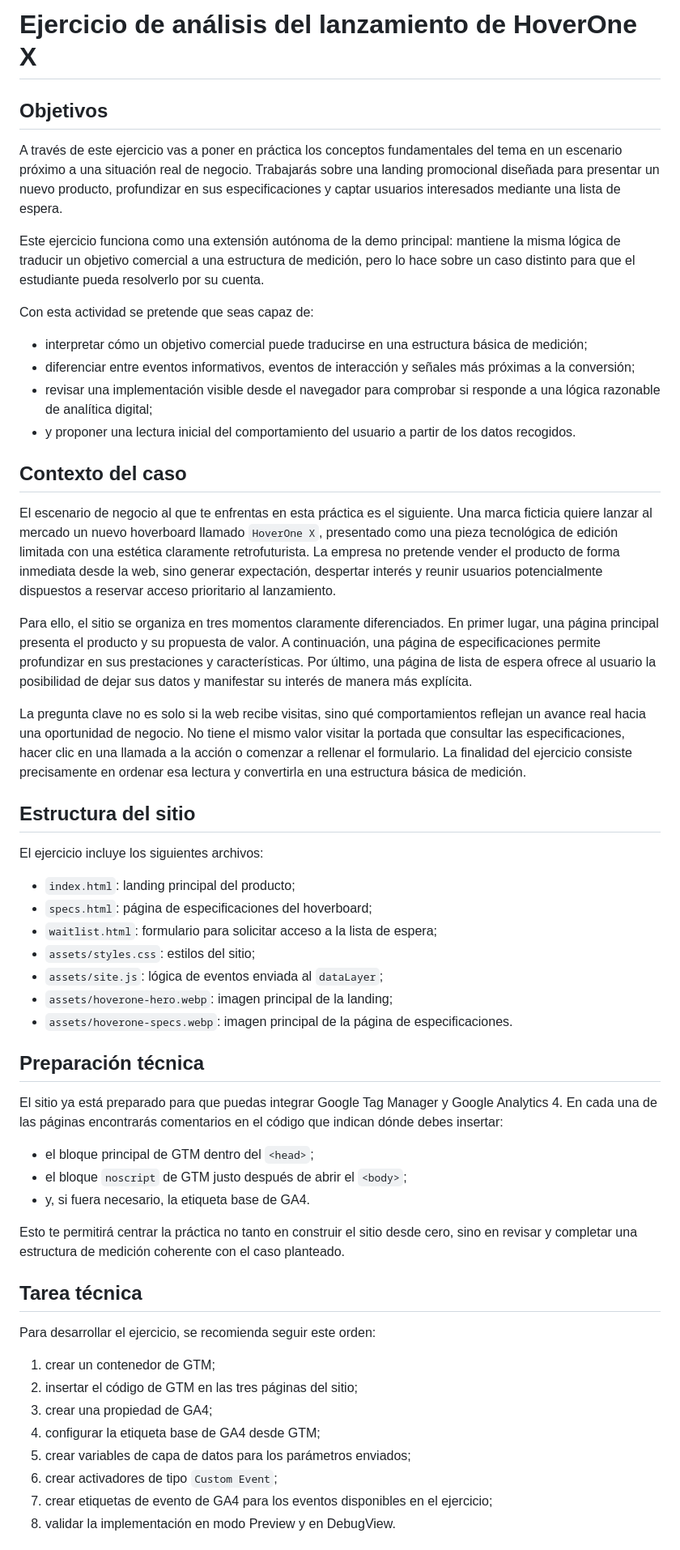
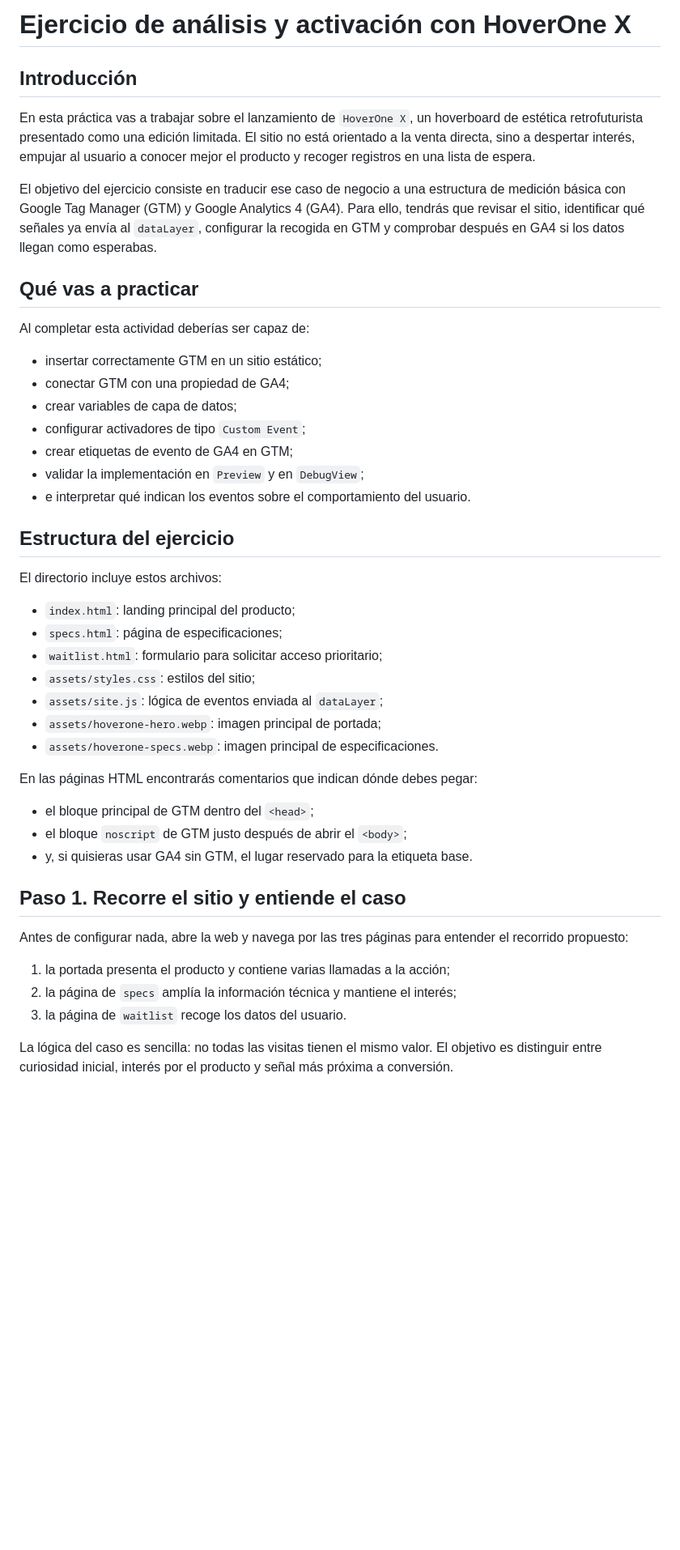
Before and after one commit to jarturomora/analitica-web-demo-basico, a Markdown page: ejercicio-analisis-activacion/README.md, the part around one of its changes. Shown at 81% size. Drawn GitHub-style; blank space fills up the shorter version.

Commit message:
Actualiza readme del ejercicio

```diff
--- a/ejercicio-analisis-activacion/README.md
+++ b/ejercicio-analisis-activacion/README.md
@@ -1,58 +1,48 @@
-# Ejercicio de análisis del lanzamiento de HoverOne X
+# Ejercicio de análisis y activación con HoverOne X
 
-## Objetivos
+## Introducción
 
-A través de este ejercicio vas a poner en práctica los conceptos fundamentales del tema en un escenario próximo a una situación real de negocio. Trabajarás sobre una landing promocional diseñada para presentar un nuevo producto, profundizar en sus especificaciones y captar usuarios interesados mediante una lista de espera.
+En esta práctica vas a trabajar sobre el lanzamiento de `HoverOne X`, un hoverboard de estética retrofuturista presentado como una edición limitada. El sitio no está orientado a la venta directa, sino a despertar interés, empujar al usuario a conocer mejor el producto y recoger registros en una lista de espera.
 
-Este ejercicio funciona como una extensión autónoma de la demo principal: mantiene la misma lógica de traducir un objetivo comercial a una estructura de medición, pero lo hace sobre un caso distinto para que el estudiante pueda resolverlo por su cuenta.
+El objetivo del ejercicio consiste en traducir ese caso de negocio a una estructura de medición básica con Google Tag Manager (GTM) y Google Analytics 4 (GA4). Para ello, tendrás que revisar el sitio, identificar qué señales ya envía al `dataLayer`, configurar la recogida en GTM y comprobar después en GA4 si los datos llegan como esperabas.
 
-Con esta actividad se pretende que seas capaz de:
+## Qué vas a practicar
 
-- interpretar cómo un objetivo comercial puede traducirse en una estructura básica de medición;
-- diferenciar entre eventos informativos, eventos de interacción y señales más próximas a la conversión;
-- revisar una implementación visible desde el navegador para comprobar si responde a una lógica razonable de analítica digital;
-- y proponer una lectura inicial del comportamiento del usuario a partir de los datos recogidos.
+Al completar esta actividad deberías ser capaz de:
 
-## Contexto del caso
+- insertar correctamente GTM en un sitio estático;
+- conectar GTM con una propiedad de GA4;
+- crear variables de capa de datos;
+- configurar activadores de tipo `Custom Event`;
+- crear etiquetas de evento de GA4 en GTM;
+- validar la implementación en `Preview` y en `DebugView`;
+- e interpretar qué indican los eventos sobre el comportamiento del usuario.
 
-El escenario de negocio al que te enfrentas en esta práctica es el siguiente. Una marca ficticia quiere lanzar al mercado un nuevo hoverboard llamado `HoverOne X`, presentado como una pieza tecnológica de edición limitada con una estética claramente retrofuturista. La empresa no pretende vender el producto de forma inmediata desde la web, sino generar expectación, despertar interés y reunir usuarios potencialmente dispuestos a reservar acceso prioritario al lanzamiento.
+## Estructura del ejercicio
 
-Para ello, el sitio se organiza en tres momentos claramente diferenciados. En primer lugar, una página principal presenta el producto y su propuesta de valor. A continuación, una página de especificaciones permite profundizar en sus prestaciones y características. Por último, una página de lista de espera ofrece al usuario la posibilidad de dejar sus datos y manifestar su interés de manera más explícita.
-
-La pregunta clave no es solo si la web recibe visitas, sino qué comportamientos reflejan un avance real hacia una oportunidad de negocio. No tiene el mismo valor visitar la portada que consultar las especificaciones, hacer clic en una llamada a la acción o comenzar a rellenar el formulario. La finalidad del ejercicio consiste precisamente en ordenar esa lectura y convertirla en una estructura básica de medición.
-
-## Estructura del sitio
-
-El ejercicio incluye los siguientes archivos:
+El directorio incluye estos archivos:
 
 - `index.html`: landing principal del producto;
-- `specs.html`: página de especificaciones del hoverboard;
-- `waitlist.html`: formulario para solicitar acceso a la lista de espera;
+- `specs.html`: página de especificaciones;
+- `waitlist.html`: formulario para solicitar acceso prioritario;
 - `assets/styles.css`: estilos del sitio;
 - `assets/site.js`: lógica de eventos enviada al `dataLayer`;
-- `assets/hoverone-hero.webp`: imagen principal de la landing;
-- `assets/hoverone-specs.webp`: imagen principal de la página de especificaciones.
+- `assets/hoverone-hero.webp`: imagen principal de portada;
+- `assets/hoverone-specs.webp`: imagen principal de especificaciones.
 
-## Preparación técnica
-
-El sitio ya está preparado para que puedas integrar Google Tag Manager y Google Analytics 4. En cada una de las páginas encontrarás comentarios en el código que indican dónde debes insertar:
+En las páginas HTML encontrarás comentarios que indican dónde debes pegar:
 
 - el bloque principal de GTM dentro del `<head>`;
 - el bloque `noscript` de GTM justo después de abrir el `<body>`;
-- y, si fuera necesario, la etiqueta base de GA4.
+- y, si quisieras usar GA4 sin GTM, el lugar reservado para la etiqueta base.
 
-Esto te permitirá centrar la práctica no tanto en construir el sitio desde cero, sino en revisar y completar una estructura de medición coherente con el caso planteado.
+## Paso 1. Recorre el sitio y entiende el caso
 
-## Tarea técnica
+Antes de configurar nada, abre la web y navega por las tres páginas para entender el recorrido propuesto:
 
-Para desarrollar el ejercicio, se recomienda seguir este orden:
+1. la portada presenta el producto y contiene varias llamadas a la acción;
+2. la página de `specs` amplía la información técnica y mantiene el interés;
+3. la página de `waitlist` recoge los datos del usuario.
 
-1. crear un contenedor de GTM;
-2. insertar el código de GTM en las tres páginas del sitio;
-3. crear una propiedad de GA4;
-4. configurar la etiqueta base de GA4 desde GTM;
-5. crear variables de capa de datos para los parámetros enviados;
-6. crear activadores de tipo `Custom Event`;
-7. crear etiquetas de evento de GA4 para los eventos disponibles en el ejercicio;
-8. validar la implementación en modo Preview y en DebugView.
+La lógica del caso es sencilla: no todas las visitas tienen el mismo valor. El objetivo es distinguir entre curiosidad inicial, interés por el producto y señal más próxima a conversión.
 
```
Also changed, not shown: other parts of ejercicio-analisis-activacion/README.md (+168 -34 lines).
